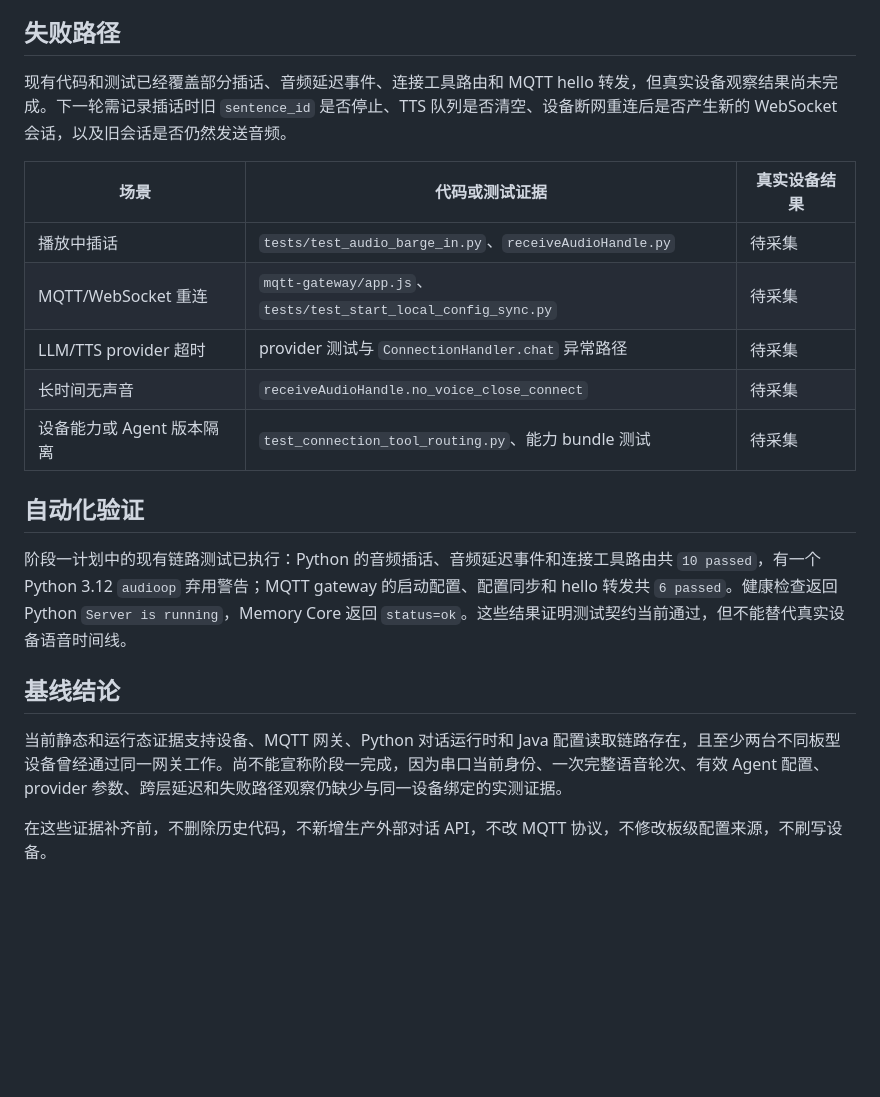
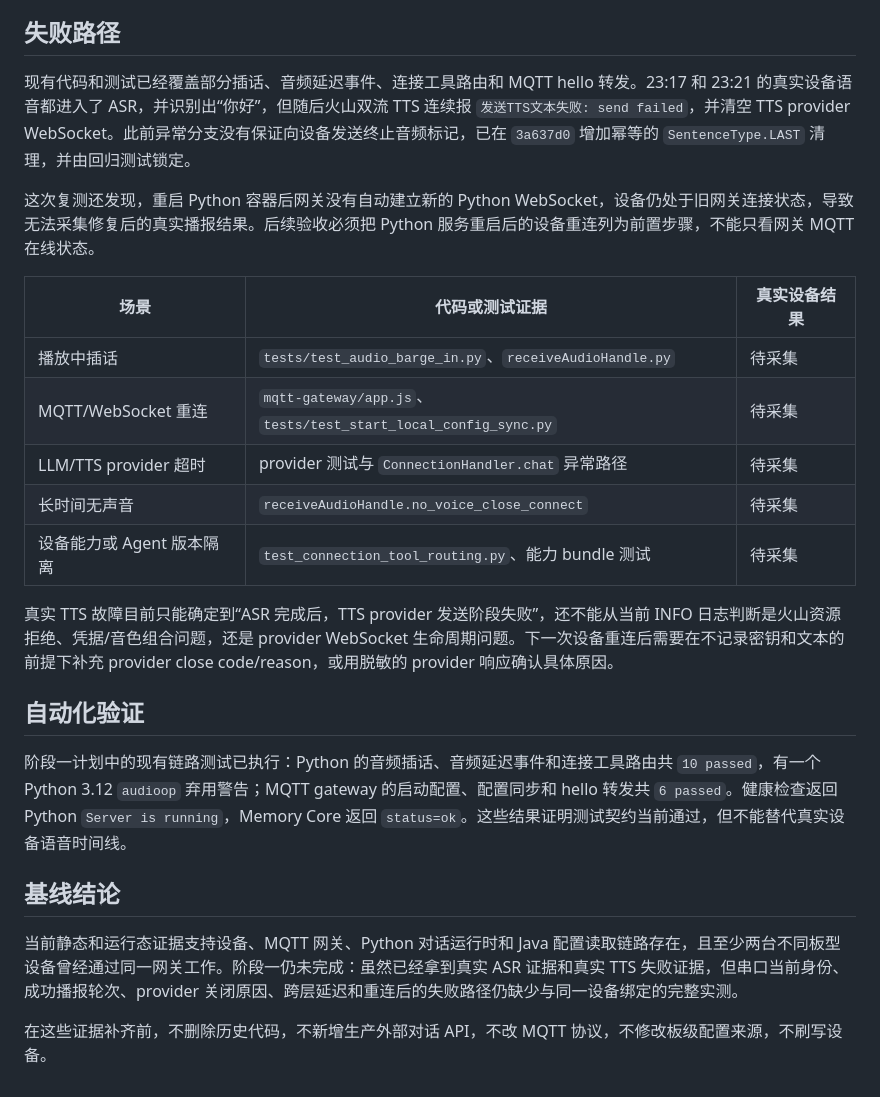
Before and after one commit to ShmilyXI/ai-plush-companion, a Markdown page: docs/chain-baseline-2026-08-23.md, the part around the change. Drawn GitHub-style; blank space fills up the shorter version.

Commit message:
docs: record real tts failure baseline

```diff
--- a/docs/chain-baseline-2026-08-23.md
+++ b/docs/chain-baseline-2026-08-23.md
@@ -111,7 +111,9 @@ MQTT 网关历史日志记录了 `bread-compact-wifi-s3cam` 会话建立、UDP
 
 ## 失败路径
 
-现有代码和测试已经覆盖部分插话、音频延迟事件、连接工具路由和 MQTT hello 转发，但真实设备观察结果尚未完成。下一轮需记录插话时旧 `sentence_id` 是否停止、TTS 队列是否清空、设备断网重连后是否产生新的 WebSocket 会话，以及旧会话是否仍然发送音频。
+现有代码和测试已经覆盖部分插话、音频延迟事件、连接工具路由和 MQTT hello 转发。23:17 和 23:21 的真实设备语音都进入了 ASR，并识别出“你好”，但随后火山双流 TTS 连续报 `发送TTS文本失败: send failed`，并清空 TTS provider WebSocket。此前异常分支没有保证向设备发送终止音频标记，已在 `3a637d0` 增加幂等的 `SentenceType.LAST` 清理，并由回归测试锁定。
+
+这次复测还发现，重启 Python 容器后网关没有自动建立新的 Python WebSocket，设备仍处于旧网关连接状态，导致无法采集修复后的真实播报结果。后续验收必须把 Python 服务重启后的设备重连列为前置步骤，不能只看网关 MQTT 在线状态。
 
 | 场景 | 代码或测试证据 | 真实设备结果 |
 |---|---|---|
@@ -121,12 +123,14 @@ MQTT 网关历史日志记录了 `bread-compact-wifi-s3cam` 会话建立、UDP
 | 长时间无声音 | `receiveAudioHandle.no_voice_close_connect` | 待采集 |
 | 设备能力或 Agent 版本隔离 | `test_connection_tool_routing.py`、能力 bundle 测试 | 待采集 |
 
+真实 TTS 故障目前只能确定到“ASR 完成后，TTS provider 发送阶段失败”，还不能从当前 INFO 日志判断是火山资源拒绝、凭据/音色组合问题，还是 provider WebSocket 生命周期问题。下一次设备重连后需要在不记录密钥和文本的前提下补充 provider close code/reason，或用脱敏的 provider 响应确认具体原因。
+
 ## 自动化验证
 
 阶段一计划中的现有链路测试已执行：Python 的音频插话、音频延迟事件和连接工具路由共 `10 passed`，有一个 Python 3.12 `audioop` 弃用警告；MQTT gateway 的启动配置、配置同步和 hello 转发共 `6 passed`。健康检查返回 Python `Server is running`，Memory Core 返回 `status=ok`。这些结果证明测试契约当前通过，但不能替代真实设备语音时间线。
 
 ## 基线结论
 
-当前静态和运行态证据支持设备、MQTT 网关、Python 对话运行时和 Java 配置读取链路存在，且至少两台不同板型设备曾经通过同一网关工作。尚不能宣称阶段一完成，因为串口当前身份、一次完整语音轮次、有效 Agent 配置、provider 参数、跨层延迟和失败路径观察仍缺少与同一设备绑定的实测证据。
+当前静态和运行态证据支持设备、MQTT 网关、Python 对话运行时和 Java 配置读取链路存在，且至少两台不同板型设备曾经通过同一网关工作。阶段一仍未完成：虽然已经拿到真实 ASR 证据和真实 TTS 失败证据，但串口当前身份、成功播报轮次、provider 关闭原因、跨层延迟和重连后的失败路径仍缺少与同一设备绑定的完整实测。
 
 在这些证据补齐前，不删除历史代码，不新增生产外部对话 API，不改 MQTT 协议，不修改板级配置来源，不刷写设备。
```
